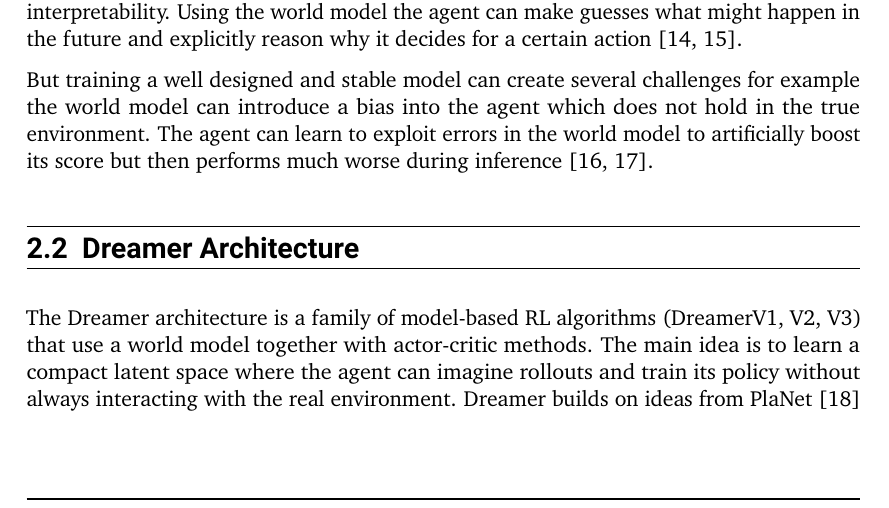
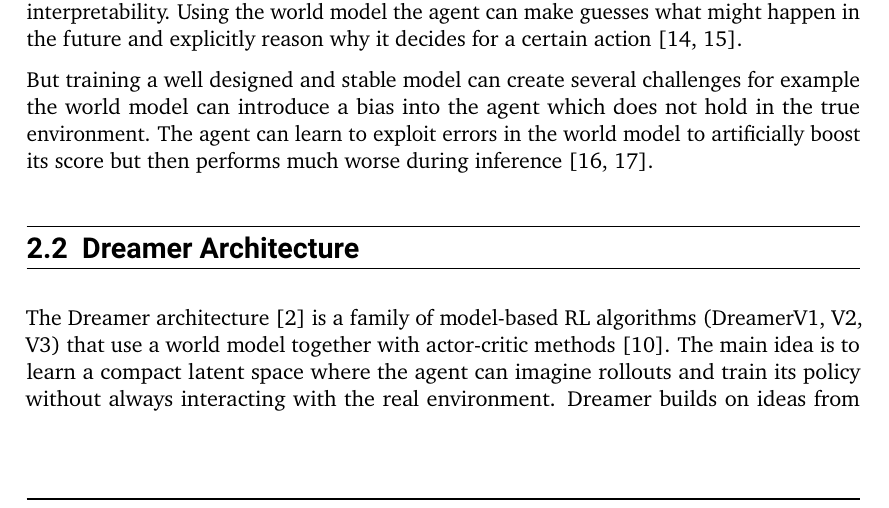
Before and after one commit to fhilprec/Object-Centric-World-Model-Reinforcement-Learning, a LaTeX thesis (MBRL/LaTeX/doc/latex/tuda-ci/example/DEMO-TUDaThesis.tex): part of page 13 of 47, cut so that both start at the same text. Compiled offline with pdfLaTeX.

Commit message:
Citings 2.2

```diff
--- a/MBRL/LaTeX/doc/latex/tuda-ci/example/DEMO-TUDaThesis.tex
+++ b/MBRL/LaTeX/doc/latex/tuda-ci/example/DEMO-TUDaThesis.tex
@@ -324,8 +324,8 @@ during inference \cite{talvitie2017self,lambert2020learning}.
 \section{Dreamer Architecture}
 \label{sec:dreamer_architecture}
 
-The Dreamer architecture is a family of model-based RL algorithms (DreamerV1,
-V2, V3) that use a \worldmodel{} together with actor-critic methods. The main
+The Dreamer architecture \cite{hafner2020dream} is a family of model-based RL algorithms (DreamerV1,
+V2, V3) that use a \worldmodel{} together with actor-critic methods \cite{barto1983neuronlike}. The main
 idea is to learn a compact latent space where the agent can imagine rollouts
 and train its policy without always interacting with the real environment.
 Dreamer builds on ideas from PlaNet
```
Also changed, not shown: writingNotes.md (+6 -0 lines).
